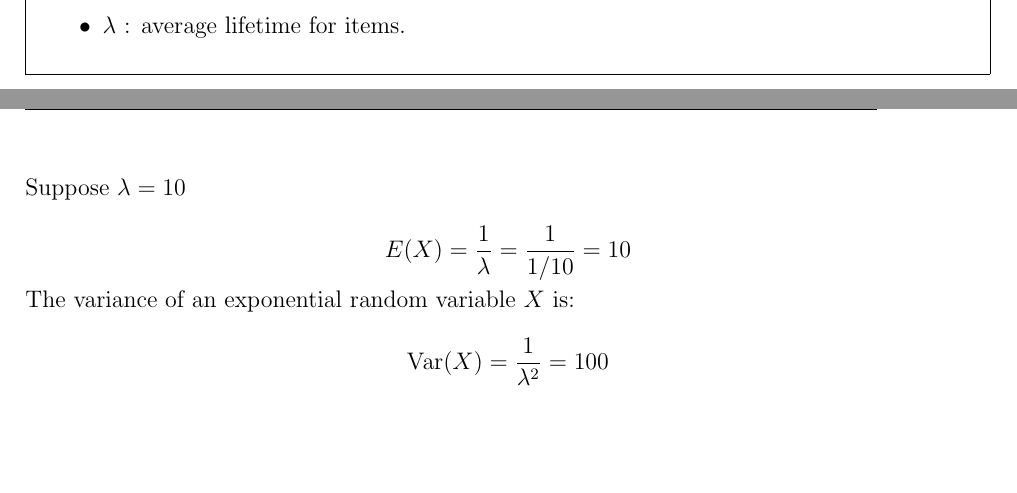
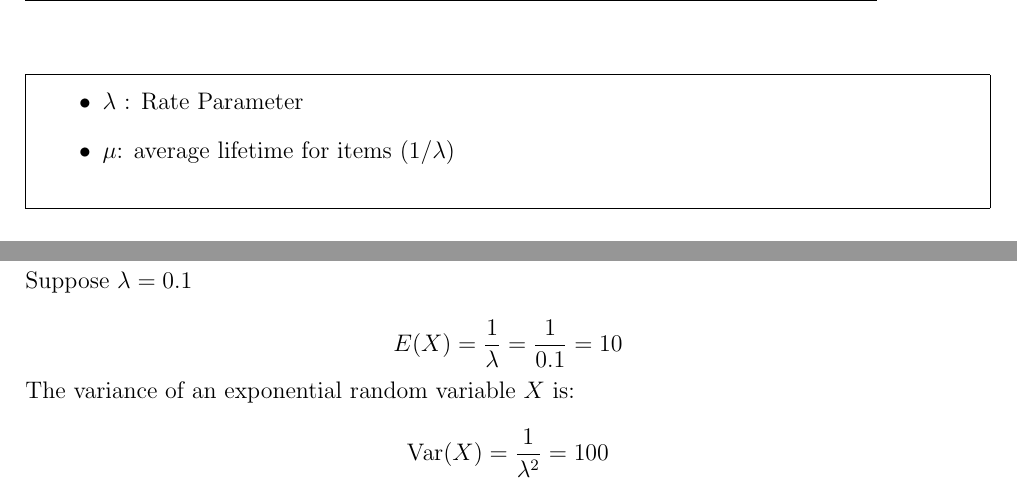
Before and after one commit to MathsResource/DescriptiveStatistics, a LaTeX document (Distributions/ExponentialDistribution.tex): two parts of pages 1 and 3 of 3 before the commit and two parts of pages 2 and 3 of 4 after it, joined at a grey line, cut at the place of the change, the shorter picture padded with empty space. Compiled offline with pdfLaTeX.

Commit message:
Update ExponentialDistribution.tex

```diff
--- a/Distributions/ExponentialDistribution.tex
+++ b/Distributions/ExponentialDistribution.tex
@@ -82,7 +83,8 @@ The Exponential Distribution may be used to answer the following questions:
 
 \item$P(X \leq 5)$ : probability that the lifetime of a randomly selected item will not exceed 5 years.
 
-\item $\lambda$ : average lifetime for items.
+\item $\lambda$ : Rate Parameter
+\item $\mu$: average lifetime for items ($1/\lambda$)
 \end{itemize}
 \end{framed}
 
@@ -179,11 +181,11 @@ The expected value is also known as the exponential mean $\mu$.
 \noindent The variance of an exponential random variable $X$ is:
 \[\operatorname{Var}(X) = \frac{1}{\lambda^2}\]
 
-\noindent Suppose $\lambda=10$
+\noindent Suppose $\lambda=0.1$
 
 
 \[
-E(X) = \frac{1}{\lambda} = \frac{1}{1/10} = 10 \]
+E(X) = \frac{1}{\lambda} = \frac{1}{0.1} = 10 \]
 The variance of an exponential random variable $X$ is:
 
 \[\operatorname{Var}(X) = \frac{1}{\lambda^2} = 100\]
```
Also changed, not shown: Distributions/ExponentialDistribution.tex (3 more changed lines).
